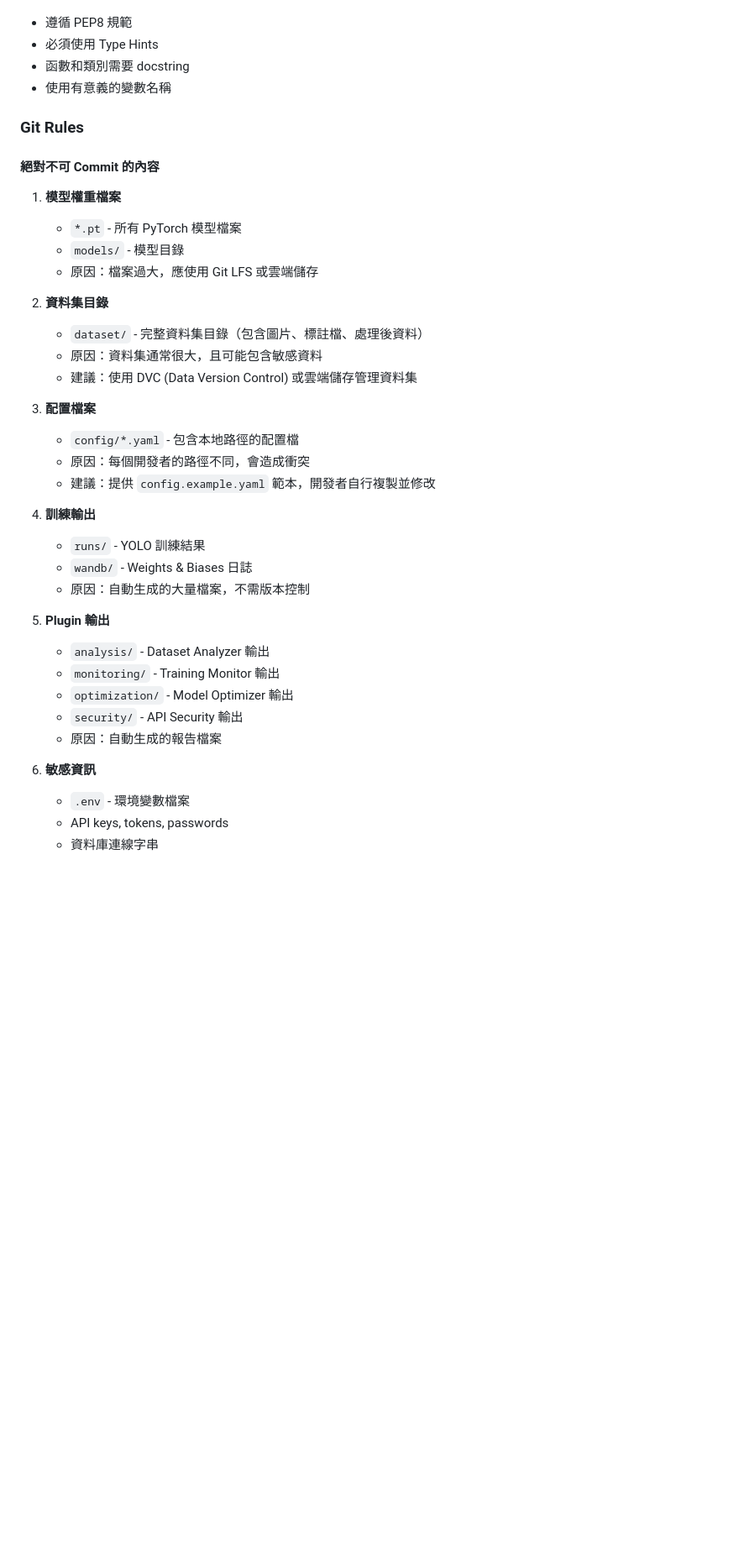
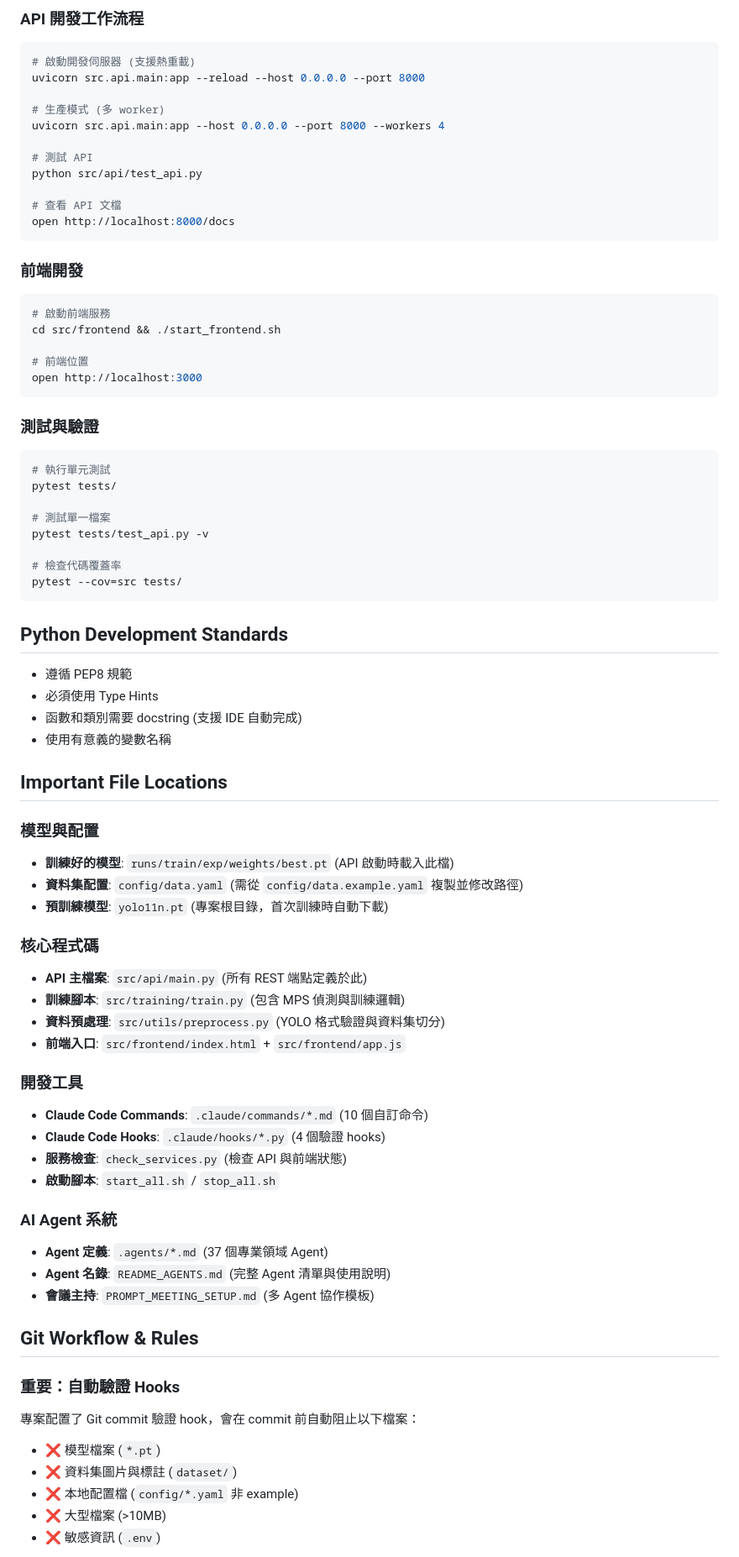
Before and after one commit to a23444452/Claude_Code, a Markdown page: CLAUDE.md, the part around one of its changes. Shown at 84% size. GitHub-like rendering; blank space fills up the shorter version.

````diff
--- a/CLAUDE.md
+++ b/CLAUDE.md
@@ -23,40 +85,76 @@
+### API 開發工作流程
+```bash
+# 啟動開發伺服器 (支援熱重載)
+uvicorn src.api.main:app --reload --host 0.0.0.0 --port 8000
+
+# 生產模式 (多 worker)
+uvicorn src.api.main:app --host 0.0.0.0 --port 8000 --workers 4
+
+# 測試 API
+python src/api/test_api.py
+
+# 查看 API 文檔
+open http://localhost:8000/docs
+```
+
+### 前端開發
+```bash
+# 啟動前端服務
+cd src/frontend && ./start_frontend.sh
+
+# 前端位置
+open http://localhost:3000
+```
+
+### 測試與驗證
+```bash
+# 執行單元測試
+pytest tests/
+
+# 測試單一檔案
+pytest tests/test_api.py -v
+
+# 檢查代碼覆蓋率
+pytest --cov=src tests/
+```
+
+## Python Development Standards
 - 遵循 PEP8 規範
 - 必須使用 Type Hints
-- 函數和類別需要 docstring
+- 函數和類別需要 docstring (支援 IDE 自動完成)
 - 使用有意義的變數名稱
 
-### Git Rules
+## Important File Locations
 
-#### 絕對不可 Commit 的內容
-1. **模型權重檔案**
-   - `*.pt` - 所有 PyTorch 模型檔案
-   - `models/` - 模型目錄
-   - 原因：檔案過大，應使用 Git LFS 或雲端儲存
+### 模型與配置
+- **訓練好的模型**: `runs/train/exp/weights/best.pt` (API 啟動時載入此檔)
+- **資料集配置**: `config/data.yaml` (需從 `config/data.example.yaml` 複製並修改路徑)
+- **預訓練模型**: `yolo11n.pt` (專案根目錄，首次訓練時自動下載)
 
-2. **資料集目錄**
-   - `dataset/` - 完整資料集目錄（包含圖片、標註檔、處理後資料）
-   - 原因：資料集通常很大，且可能包含敏感資料
-   - 建議：使用 DVC (Data Version Control) 或雲端儲存管理資料集
+### 核心程式碼
+- **API 主檔案**: `src/api/main.py` (所有 REST 端點定義於此)
+- **訓練腳本**: `src/training/train.py` (包含 MPS 偵測與訓練邏輯)
+- **資料預處理**: `src/utils/preprocess.py` (YOLO 格式驗證與資料集切分)
+- **前端入口**: `src/frontend/index.html` + `src/frontend/app.js`
 
-3. **配置檔案**
-   - `config/*.yaml` - 包含本地路徑的配置檔
-   - 原因：每個開發者的路徑不同，會造成衝突
-   - 建議：提供 `config.example.yaml` 範本，開發者自行複製並修改
+### 開發工具
+- **Claude Code Commands**: `.claude/commands/*.md` (10 個自訂命令)
+- **Claude Code Hooks**: `.claude/hooks/*.py` (4 個驗證 hooks)
+- **服務檢查**: `check_services.py` (檢查 API 與前端狀態)
+- **啟動腳本**: `start_all.sh` / `stop_all.sh`
 
-4. **訓練輸出**
-   - `runs/` - YOLO 訓練結果
-   - `wandb/` - Weights & Biases 日誌
-   - 原因：自動生成的大量檔案，不需版本控制
+### AI Agent 系統
+- **Agent 定義**: `.agents/*.md` (37 個專業領域 Agent)
+- **Agent 名錄**: `README_AGENTS.md` (完整 Agent 清單與使用說明)
+- **會議主持**: `PROMPT_MEETING_SETUP.md` (多 Agent 協作模板)
 
-5. **Plugin 輸出**
-   - `analysis/` - Dataset Analyzer 輸出
-   - `monitoring/` - Training Monitor 輸出
-   - `optimization/` - Model Optimizer 輸出
-   - `security/` - API Security 輸出
-   - 原因：自動生成的報告檔案
+## Git Workflow & Rules
 
-6. **敏感資訊**
-   - `.env` - 環境變數檔案
-   - API keys, tokens, passwords
-   - 資料庫連線字串
+### 重要：自動驗證 Hooks
+專案配置了 Git commit 驗證 hook，會在 commit 前自動阻止以下檔案：
+- ❌ 模型檔案 (`*.pt`)
+- ❌ 資料集圖片與標註 (`dataset/`)
+- ❌ 本地配置檔 (`config/*.yaml` 非 example)
+- ❌ 大型檔案 (>10MB)
+- ❌ 敏感資訊 (`.env`)
 
````
Also changed, not shown: other parts of CLAUDE.md (+130 -132 lines).
